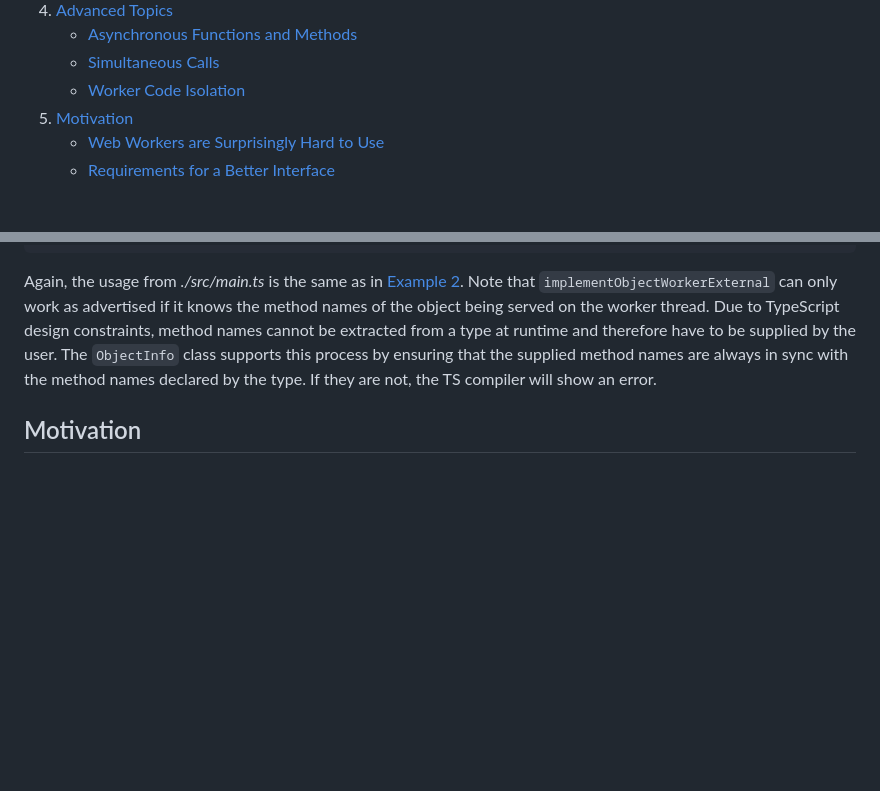
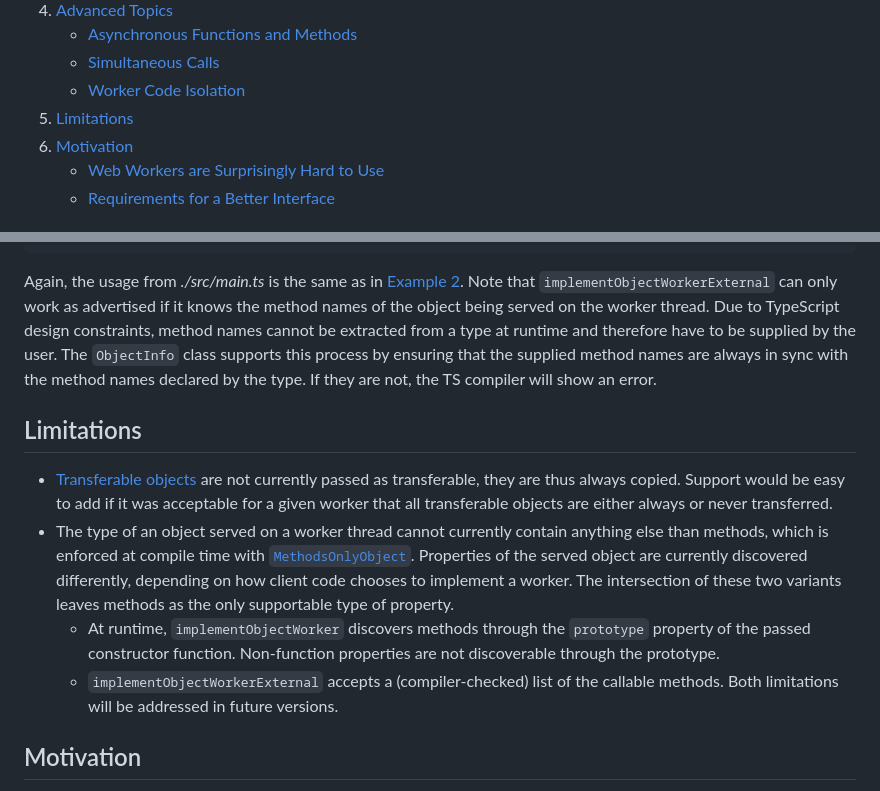
Before and after one commit to andreashuber69/kiss-worker, a Markdown page: README.md, 2 parts joined by grey strips. Drawn GitHub-style; blank space fills up the shorter version.

Commit message:
docs: add limitations section

```diff
--- a/README.md
+++ b/README.md
@@ -40,6 +40,7 @@ Provides one of the easiest ways to use a worker thread in the browser, in ~2kB
    - [Asynchronous Functions and Methods](#asynchronous-functions-and-methods)
    - [Simultaneous Calls](#simultaneous-calls)
    - [Worker Code Isolation](#worker-code-isolation)
+1. [Limitations](#limitations)
 1. [Motivation](#motivation)
    - [Web Workers are Surprisingly Hard to Use](#web-workers-are-surprisingly-hard-to-use)
    - [Requirements for a Better Interface](#requirements-for-a-better-interface)
@@ -308,6 +309,21 @@ therefore have to be supplied by the user. The `ObjectInfo` class supports this
 method names are always in sync with the method names declared by the type. If they are not, the TS compiler will show
 an error.
 
+## Limitations
+
+- [Transferable objects](https://developer.mozilla.org/en-US/docs/Web/API/Worker/postMessage#transfer) are not currently
+  passed as transferable, they are thus always copied. Support would be easy to add if it was acceptable for a given
+  worker that all transferable objects are either always or never transferred.
+- The type of an object served on a worker thread cannot currently contain anything else than methods, which is enforced
+  at compile time with
+  [`MethodsOnlyObject`](https://github.com/andreashuber69/kiss-worker/blob/develop/src/MethodsOnlyObject.ts). Properties
+  of the served object are currently discovered differently, depending on how client code chooses to implement a worker.
+  The intersection of these two variants leaves methods as the only supportable type of property.
+  - At runtime, `implementObjectWorker` discovers methods through the `prototype` property of the passed
+    constructor function. Non-function properties are not discoverable through the prototype.
+  - `implementObjectWorkerExternal` accepts a (compiler-checked) list of the callable methods.
+  Both limitations will be addressed in future versions.
+
 ## Motivation
 
 You probably know that blocking the main thread of a browser for more than 50ms will lower the
```
